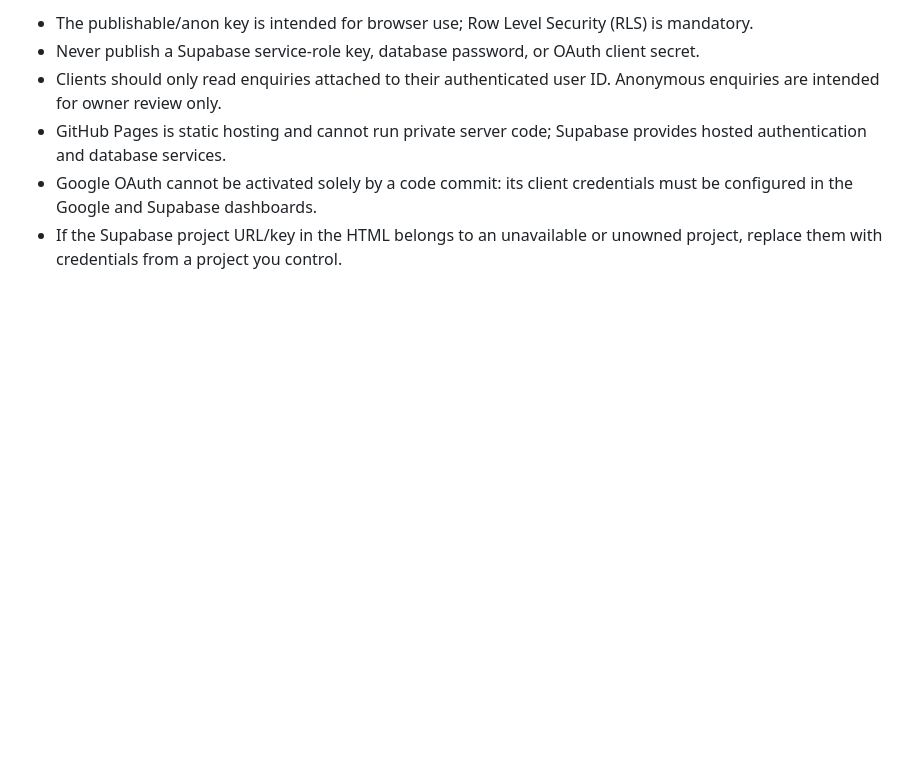
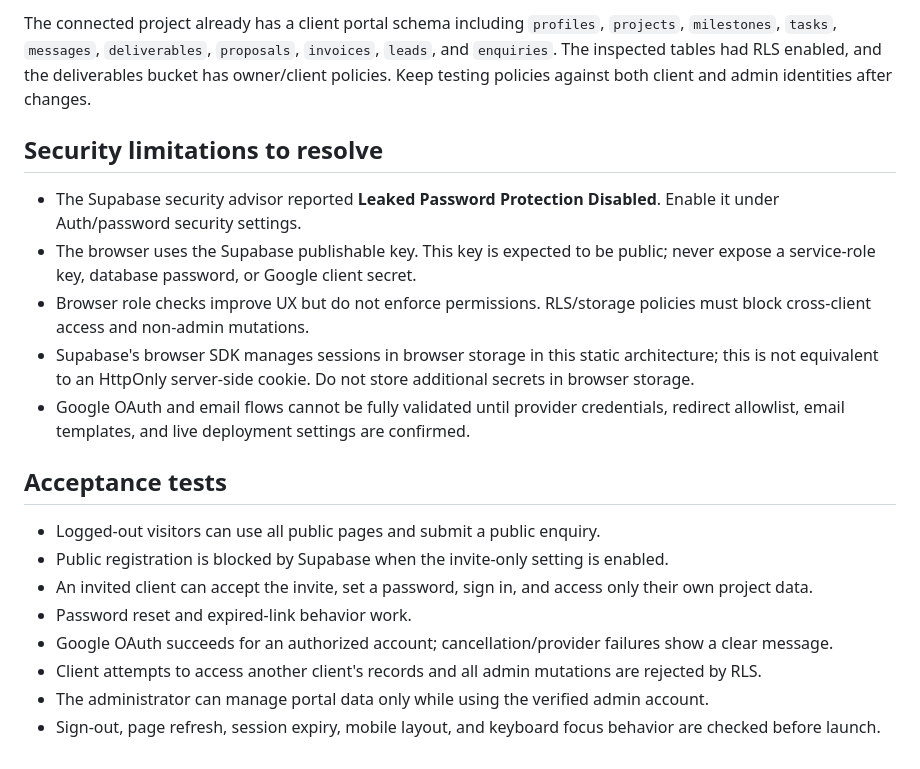
Before and after one commit to ramanmanoharsingh/portfolio, a Markdown page: FREELANCE_PORTAL_SETUP.md, the part around one of its changes. Rendered like a GitHub page; blank space fills up the shorter version.

```diff
--- a/FREELANCE_PORTAL_SETUP.md
+++ b/FREELANCE_PORTAL_SETUP.md
@@ -28,7 +34,21 @@ Apple sign-in requires Apple Developer / OAuth configuration in addition to Supa
 
-- The publishable/anon key is intended for browser use; Row Level Security (RLS) is mandatory.
-- Never publish a Supabase service-role key, database password, or OAuth client secret.
-- Clients should only read enquiries attached to their authenticated user ID. Anonymous enquiries are intended for owner review only.
-- GitHub Pages is static hosting and cannot run private server code; Supabase provides hosted authentication and database services.
-- Google OAuth cannot be activated solely by a code commit: its client credentials must be configured in the Google and Supabase dashboards.
-- If the Supabase project URL/key in the HTML belongs to an unavailable or unowned project, replace them with credentials from a project you control.
+The connected project already has a client portal schema including `profiles`, `projects`, `milestones`, `tasks`, `messages`, `deliverables`, `proposals`, `invoices`, `leads`, and `enquiries`. The inspected tables had RLS enabled, and the deliverables bucket has owner/client policies. Keep testing policies against both client and admin identities after changes.
+
+## Security limitations to resolve
+
+- The Supabase security advisor reported **Leaked Password Protection Disabled**. Enable it under Auth/password security settings.
+- The browser uses the Supabase publishable key. This key is expected to be public; never expose a service-role key, database password, or Google client secret.
+- Browser role checks improve UX but do not enforce permissions. RLS/storage policies must block cross-client access and non-admin mutations.
+- Supabase's browser SDK manages sessions in browser storage in this static architecture; this is not equivalent to an HttpOnly server-side cookie. Do not store additional secrets in browser storage.
+- Google OAuth and email flows cannot be fully validated until provider credentials, redirect allowlist, email templates, and live deployment settings are confirmed.
+
+## Acceptance tests
+
+- Logged-out visitors can use all public pages and submit a public enquiry.
+- Public registration is blocked by Supabase when the invite-only setting is enabled.
+- An invited client can accept the invite, set a password, sign in, and access only their own project data.
+- Password reset and expired-link behavior work.
+- Google OAuth succeeds for an authorized account; cancellation/provider failures show a clear message.
+- Client attempts to access another client's records and all admin mutations are rejected by RLS.
+- The administrator can manage portal data only while using the verified admin account.
+- Sign-out, page refresh, session expiry, mobile layout, and keyboard focus behavior are checked before launch.
```
Also changed, not shown: other parts of FREELANCE_PORTAL_SETUP.md (+24 -18 lines).
